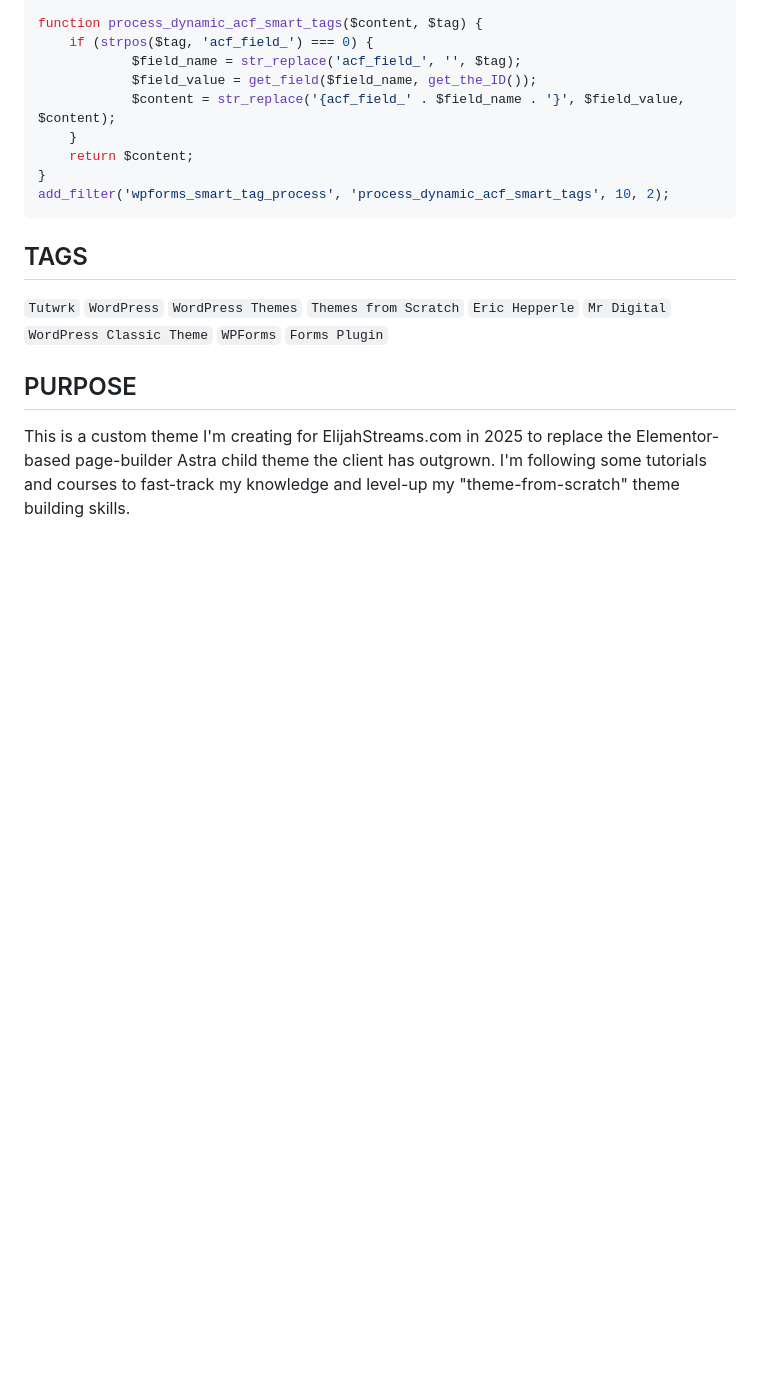
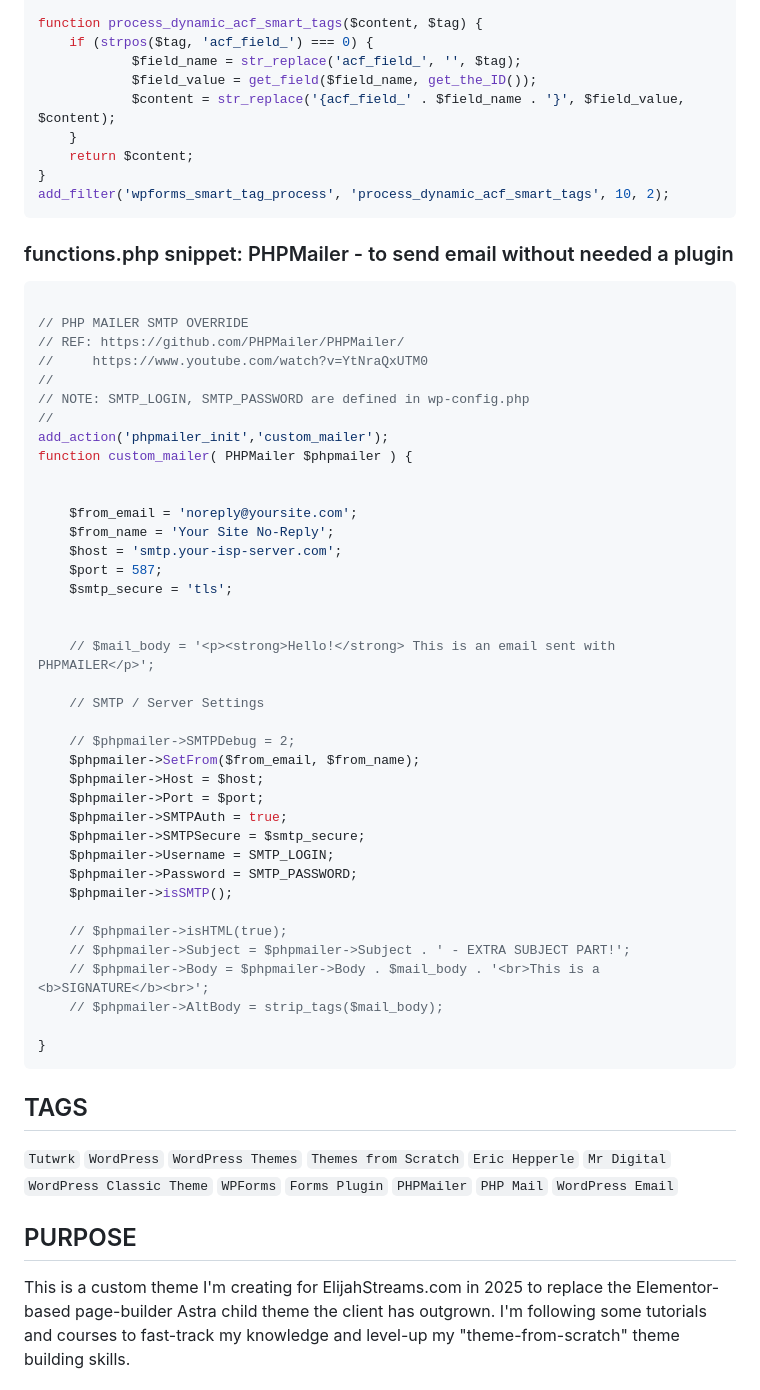
Before and after one commit to codewizard13/ehw-sidebar-vid-theme, a Markdown page: README.md, the part around the change. Rendered like a GitHub page; blank space fills up the shorter version.

Commit message:
UPDATE README.md:  ADD PHPMailer code snippet

````diff
--- a/README.md
+++ b/README.md
@@ -82,9 +82,53 @@ function process_dynamic_acf_smart_tags($content, $tag) {
 add_filter('wpforms_smart_tag_process', 'process_dynamic_acf_smart_tags', 10, 2);
 ```
 
+### functions.php snippet: PHPMailer - to send email without needed a plugin
+
+```php
+
+// PHP MAILER SMTP OVERRIDE
+// REF: https://github.com/PHPMailer/PHPMailer/
+//     https://www.youtube.com/watch?v=YtNraQxUTM0
+//
+// NOTE: SMTP_LOGIN, SMTP_PASSWORD are defined in wp-config.php
+//
+add_action('phpmailer_init','custom_mailer');
+function custom_mailer( PHPMailer $phpmailer ) {
+
+
+	$from_email = 'noreply@yoursite.com';
+	$from_name = 'Your Site No-Reply';
+	$host = 'smtp.your-isp-server.com';
+	$port = 587;
+	$smtp_secure = 'tls';
+
+
+	// $mail_body = '<p><strong>Hello!</strong> This is an email sent with PHPMAILER</p>';
+
+	// SMTP / Server Settings
+
+	// $phpmailer->SMTPDebug = 2;
+	$phpmailer->SetFrom($from_email, $from_name);
+	$phpmailer->Host = $host;
+	$phpmailer->Port = $port;
+	$phpmailer->SMTPAuth = true;
+	$phpmailer->SMTPSecure = $smtp_secure;
+	$phpmailer->Username = SMTP_LOGIN;
+	$phpmailer->Password = SMTP_PASSWORD;
+	$phpmailer->isSMTP();
+
+	// $phpmailer->isHTML(true);
+	// $phpmailer->Subject = $phpmailer->Subject . ' - EXTRA SUBJECT PART!';
+	// $phpmailer->Body = $phpmailer->Body . $mail_body . '<br>This is a <b>SIGNATURE</b><br>';
+	// $phpmailer->AltBody = strip_tags($mail_body);
+
+}
+```
+
+
 ## TAGS
 
-`Tutwrk` `WordPress` `WordPress Themes` `Themes from Scratch` `Eric Hepperle` `Mr Digital` `WordPress Classic Theme` `WPForms` `Forms Plugin`
+`Tutwrk` `WordPress` `WordPress Themes` `Themes from Scratch` `Eric Hepperle` `Mr Digital` `WordPress Classic Theme` `WPForms` `Forms Plugin` `PHPMailer` `PHP Mail` `WordPress Email`
 
 
 ## PURPOSE
````
